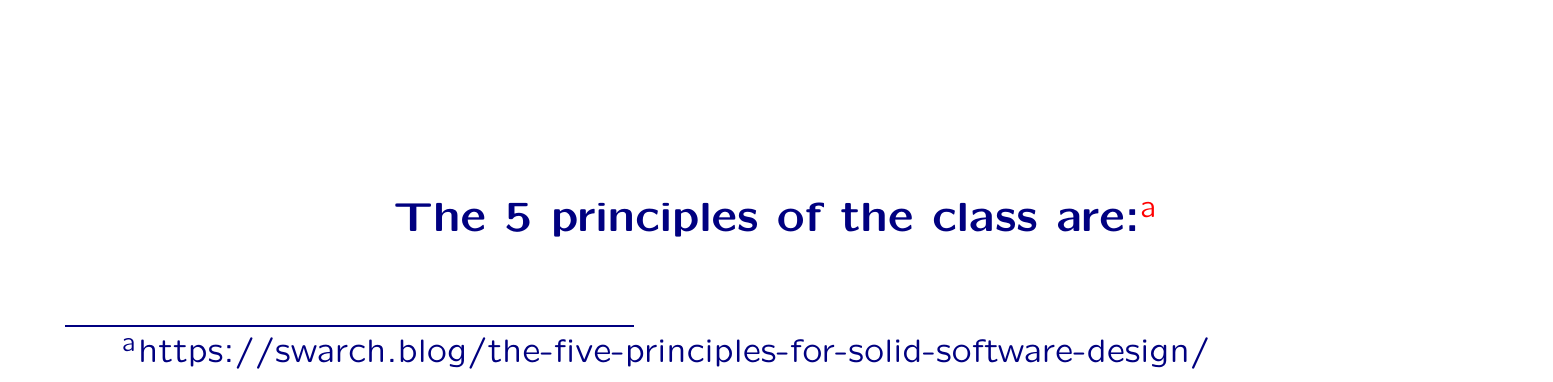
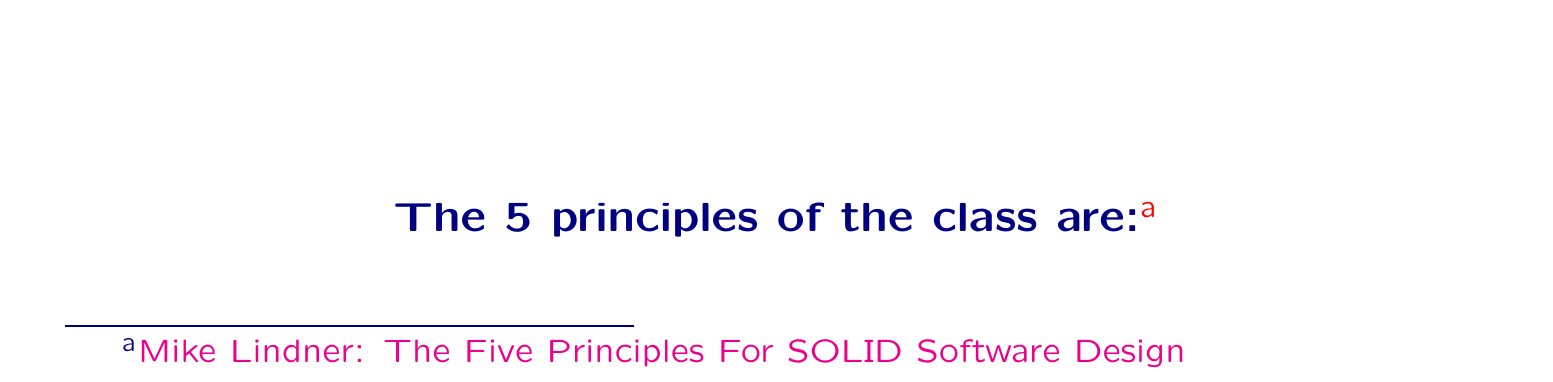
Before and after one commit to wedesoft/solid, a LaTeX document (solid.tex): part of page 20 of 23, cut so that both start at the same text. Compiled offline with pdfLaTeX.

Commit message:
Add reference to Mike Lindner

```diff
--- a/solid.tex
+++ b/solid.tex
@@ -434,7 +434,7 @@ print(names_list)
   \pdfbookmark[1]{Principles of a Class}{class-aspects}
   \heading{The 5 Principles}
   \begin{center}
-    \textbf{The 5 principles of the class are:}\footnote{https://swarch.blog/the-five-principles-for-solid-software-design/}\\
+    \textbf{The 5 principles of the class are:}\footnote{\href{https://swarch.blog/the-five-principles-for-solid-software-design/}{Mike Lindner: The Five Principles For SOLID Software Design}}\\
     \resizebox*{.6\textwidth}{!}{\includegraphics{principles}}
   \end{center}
 \end{slide}
```
Also changed, not shown: solid.tex (2 more changed lines).
